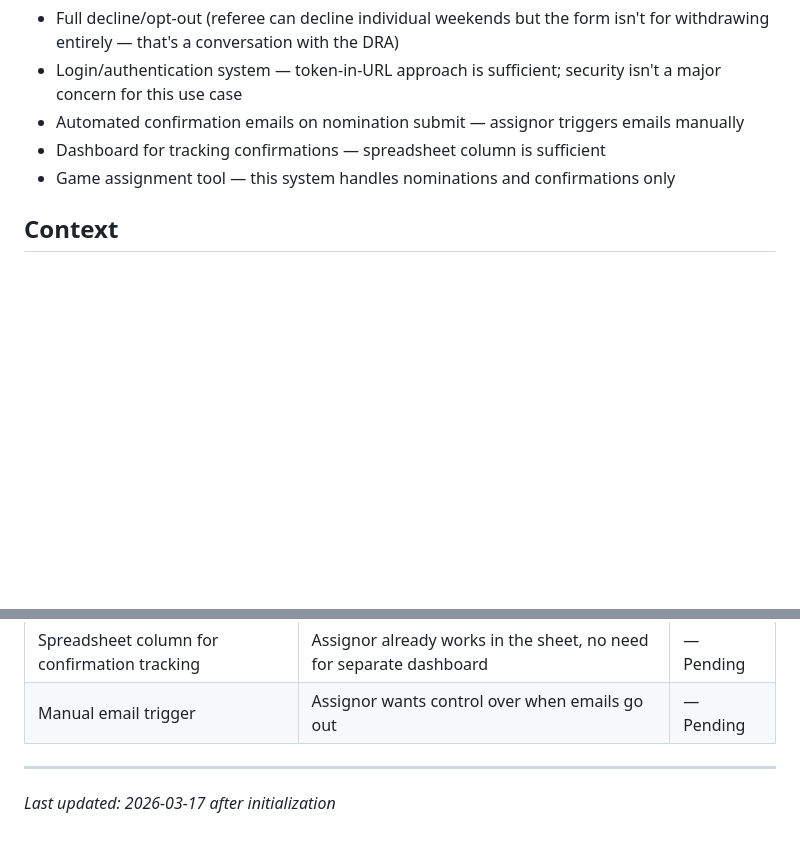
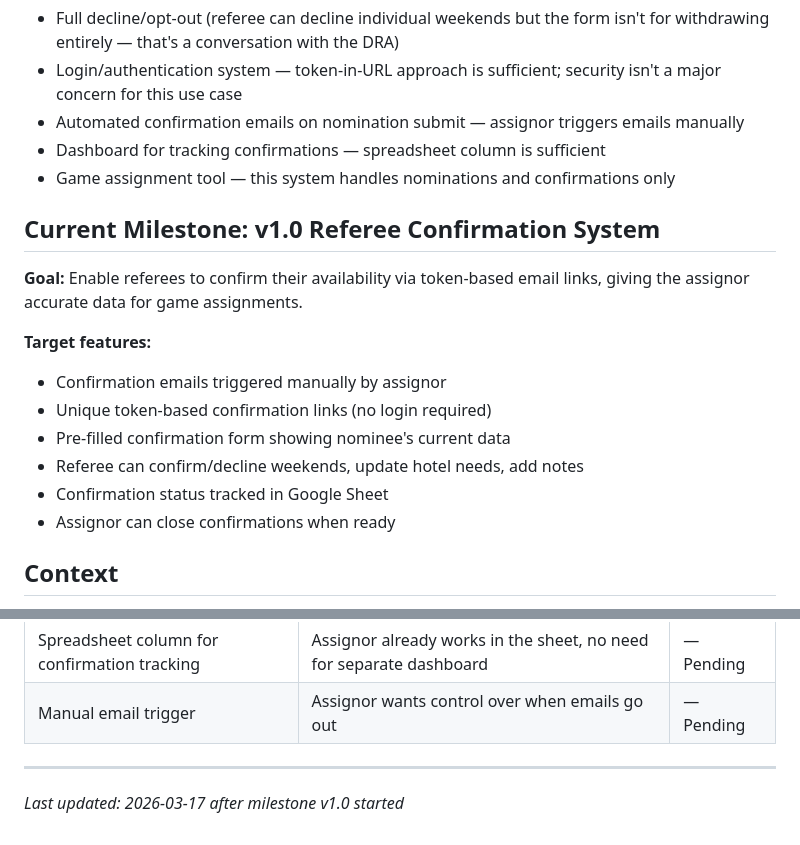
Before and after one commit to 615jess/statecup-refnoms, a Markdown page: .planning/PROJECT.md, 2 parts joined by grey strips. GitHub-like rendering; blank space fills up the shorter version.

Commit message:
docs: start milestone v1.0 Referee Confirmation System
Co-Authored-By: Claude Opus 4.6 <noreply@anthropic.com>

```diff
--- a/.planning/PROJECT.md
+++ b/.planning/PROJECT.md
@@ -40,6 +40,18 @@ DRAs can nominate referees and those referees can confirm their own availability
 - Dashboard for tracking confirmations — spreadsheet column is sufficient
 - Game assignment tool — this system handles nominations and confirmations only
 
+## Current Milestone: v1.0 Referee Confirmation System
+
+**Goal:** Enable referees to confirm their availability via token-based email links, giving the assignor accurate data for game assignments.
+
+**Target features:**
+- Confirmation emails triggered manually by assignor
+- Unique token-based confirmation links (no login required)
+- Pre-filled confirmation form showing nominee's current data
+- Referee can confirm/decline weekends, update hotel needs, add notes
+- Confirmation status tracked in Google Sheet
+- Assignor can close confirmations when ready
+
 ## Context
 
 - **Hosting:** GitHub Pages (static site). No server-side backend except Google Apps Script.
@@ -69,4 +81,4 @@ DRAs can nominate referees and those referees can confirm their own availability
 | Manual email trigger | Assignor wants control over when emails go out | — Pending |
 
 ---
-*Last updated: 2026-03-17 after initialization*
+*Last updated: 2026-03-17 after milestone v1.0 started*
```
Also changed, not shown: .planning/STATE.md (added, +19 -0 lines).
